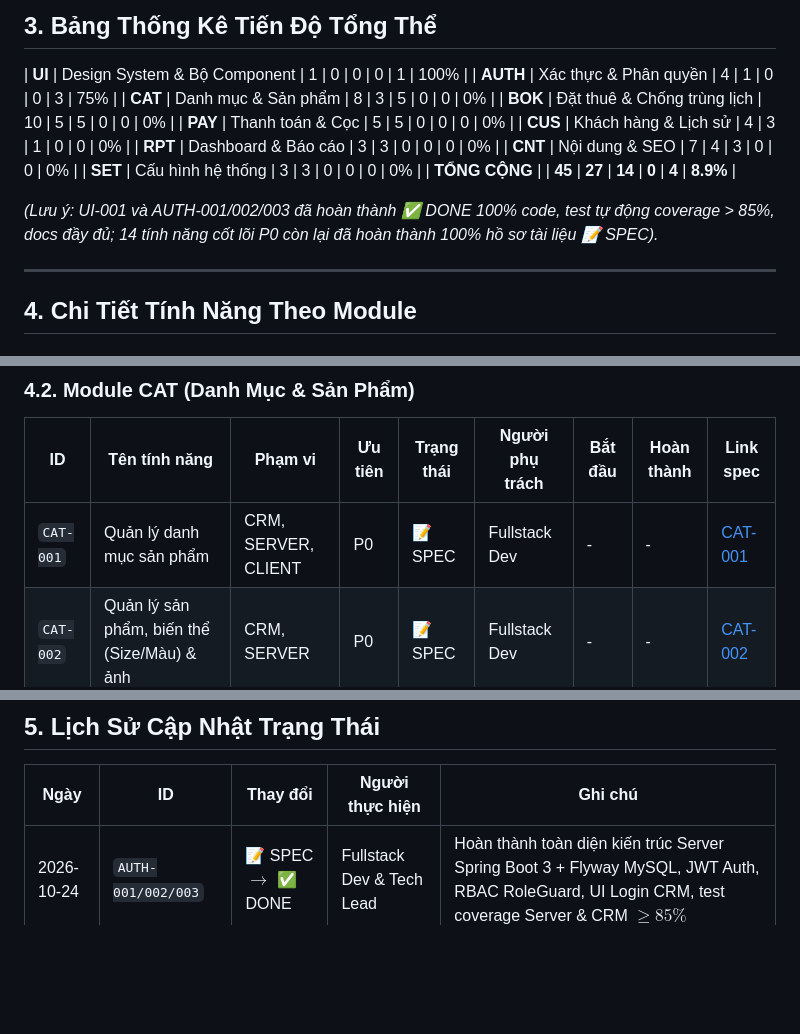
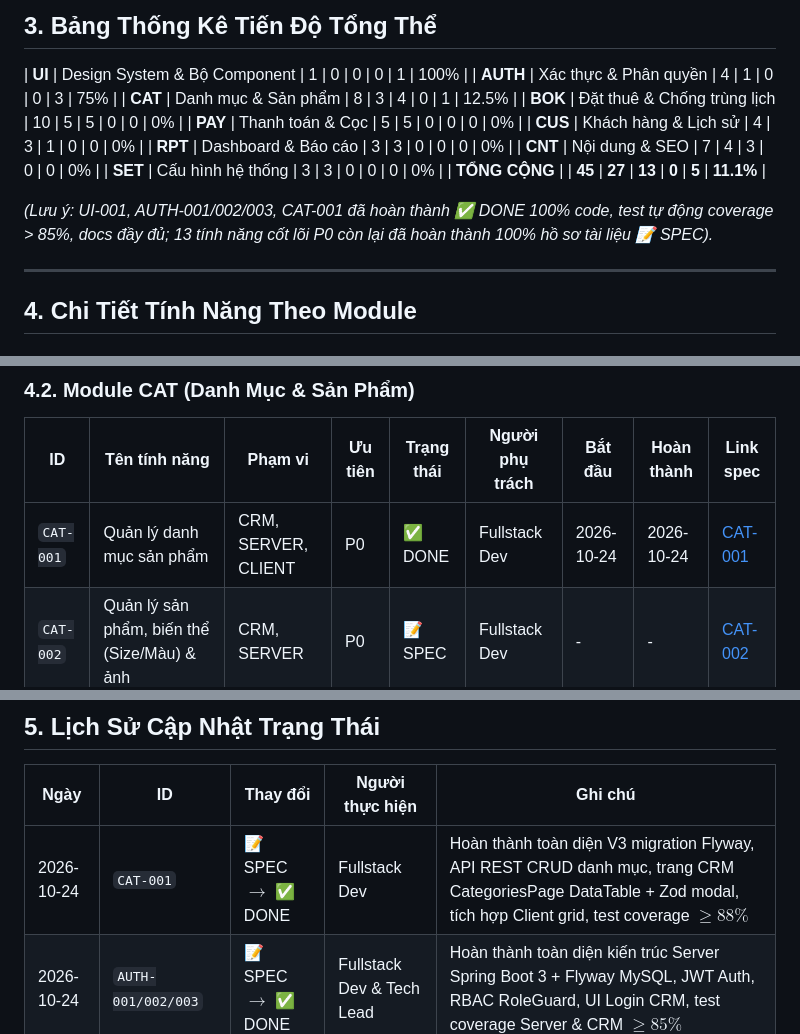
Before and after one commit to Exorcist11/chickie-studio, a Markdown page: docs/FEATURES.md, 3 parts joined by grey strips. Drawn GitHub-style; blank space fills up the shorter version.

```diff
--- a/docs/FEATURES.md
+++ b/docs/FEATURES.md
@@ -38,16 +38,16 @@ Tài liệu quản lý và theo dõi tiến độ toàn bộ tính năng của d
 
 | **UI** | Design System & Bộ Component | 1 | 0 | 0 | 0 | 1 | 100% |
 | **AUTH** | Xác thực & Phân quyền | 4 | 1 | 0 | 0 | 3 | 75% |
-| **CAT** | Danh mục & Sản phẩm | 8 | 3 | 5 | 0 | 0 | 0% |
+| **CAT** | Danh mục & Sản phẩm | 8 | 3 | 4 | 0 | 1 | 12.5% |
 | **BOK** | Đặt thuê & Chống trùng lịch | 10 | 5 | 5 | 0 | 0 | 0% |
 | **PAY** | Thanh toán & Cọc | 5 | 5 | 0 | 0 | 0 | 0% |
 | **CUS** | Khách hàng & Lịch sử | 4 | 3 | 1 | 0 | 0 | 0% |
 | **RPT** | Dashboard & Báo cáo | 3 | 3 | 0 | 0 | 0 | 0% |
 | **CNT** | Nội dung & SEO | 7 | 4 | 3 | 0 | 0 | 0% |
 | **SET** | Cấu hình hệ thống | 3 | 3 | 0 | 0 | 0 | 0% |
-| **TỔNG CỘNG** | | **45** | **27** | **14** | **0** | **4** | **8.9%** |
+| **TỔNG CỘNG** | | **45** | **27** | **13** | **0** | **5** | **11.1%** |
 
-*(Lưu ý: UI-001 và AUTH-001/002/003 đã hoàn thành ✅ DONE 100% code, test tự động coverage > 85%, docs đầy đủ; 14 tính năng cốt lõi P0 còn lại đã hoàn thành 100% hồ sơ tài liệu 📝 SPEC).*
+*(Lưu ý: UI-001, AUTH-001/002/003, CAT-001 đã hoàn thành ✅ DONE 100% code, test tự động coverage > 85%, docs đầy đủ; 13 tính năng cốt lõi P0 còn lại đã hoàn thành 100% hồ sơ tài liệu 📝 SPEC).*
 
 ---
 
@@ -73,7 +73,7 @@ Tài liệu quản lý và theo dõi tiến độ toàn bộ tính năng của d
 ### 4.2. Module CAT (Danh Mục & Sản Phẩm)
 | ID | Tên tính năng | Phạm vi | Ưu tiên | Trạng thái | Người phụ trách | Bắt đầu | Hoàn thành | Link spec |
 |---|---|---|---|---|---|---|---|---|
-| `CAT-001` | Quản lý danh mục sản phẩm | CRM, SERVER, CLIENT | P0 | 📝 SPEC | Fullstack Dev | - | - | [CAT-001](features/catalog/CAT-001-quan-ly-danh-muc.md) |
+| `CAT-001` | Quản lý danh mục sản phẩm | CRM, SERVER, CLIENT | P0 | ✅ DONE | Fullstack Dev | 2026-10-24 | 2026-10-24 | [CAT-001](features/catalog/CAT-001-quan-ly-danh-muc.md) |
 | `CAT-002` | Quản lý sản phẩm, biến thể (Size/Màu) & ảnh | CRM, SERVER | P0 | 📝 SPEC | Fullstack Dev | - | - | [CAT-002](features/catalog/CAT-002-quan-ly-san-pham-bien-the-anh.md) |
 | `CAT-003` | Quản lý món đồ thực tế & trạng thái vòng đời | CRM, SERVER | P0 | 📝 SPEC | Backend Lead | - | - | [CAT-003](features/catalog/CAT-003-quan-ly-mon-do-thuc-te-trang-thai.md) |
 | `CAT-004` | Quản lý gói combo (váy + máy ảnh) | CRM, SERVER | P1 | ⬜ TODO | - | - | - | - |
@@ -156,6 +156,7 @@ Tài liệu quản lý và theo dõi tiến độ toàn bộ tính năng của d
 
 | Ngày | ID | Thay đổi | Người thực hiện | Ghi chú |
 |---|---|---|---|---|
+| 2026-10-24 | `CAT-001` | 📝 SPEC $\rightarrow$ ✅ DONE | Fullstack Dev | Hoàn thành toàn diện V3 migration Flyway, API REST CRUD danh mục, trang CRM CategoriesPage DataTable + Zod modal, tích hợp Client grid, test coverage $\ge 88\%$ |
 | 2026-10-24 | `AUTH-001/002/003` | 📝 SPEC $\rightarrow$ ✅ DONE | Fullstack Dev & Tech Lead | Hoàn thành toàn diện kiến trúc Server Spring Boot 3 + Flyway MySQL, JWT Auth, RBAC RoleGuard, UI Login CRM, test coverage Server & CRM $\ge 85\%$ |
 | 2026-10-24 | `UI-001` | ⬜ TODO $\rightarrow$ ✅ DONE | Senior Frontend Engineer | Hoàn thành toàn diện bộ component UI dùng chung cho Client & CRM, test coverage $\ge 95\%$, docs tại COMPONENTS.md |
 | 2026-10-24 | Toàn bộ 17 tính năng P0 | ⬜ TODO $\rightarrow$ 📝 SPEC | Tech Lead | Hoàn tất tài liệu đặc tả kỹ thuật chi tiết cho toàn bộ MVP P0 |
```
Also changed, not shown: docs/CHANGELOG.md (+19 -0 lines), 1 other file.
